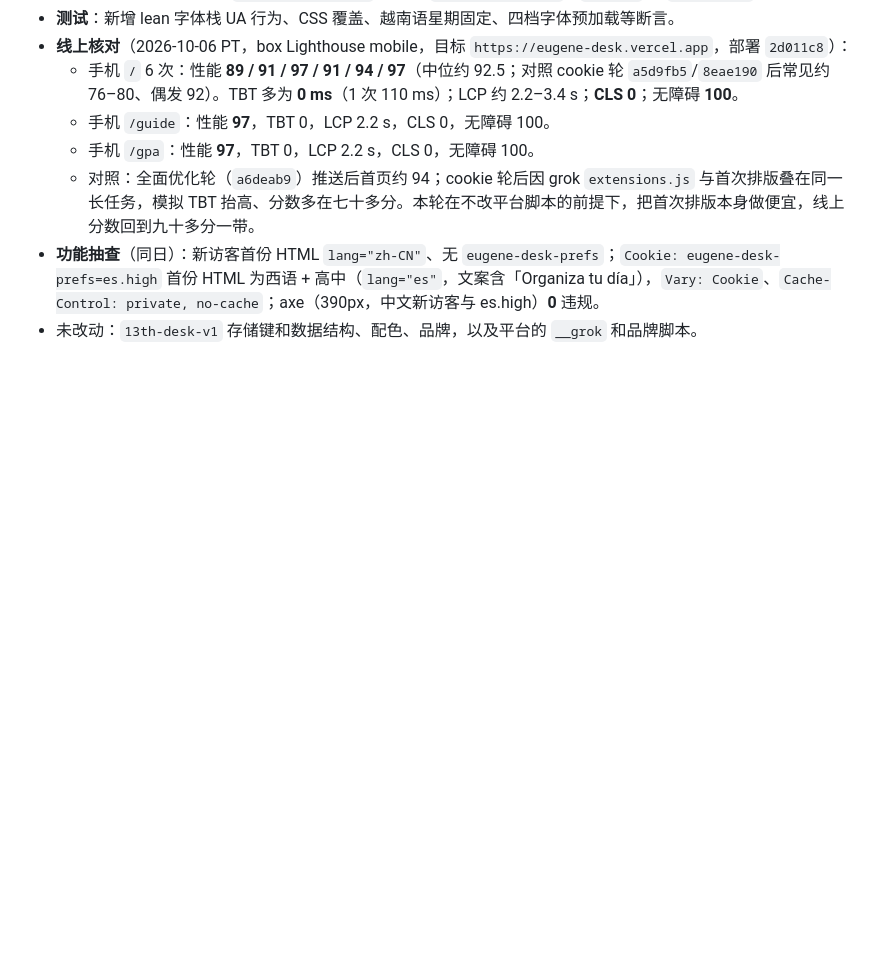
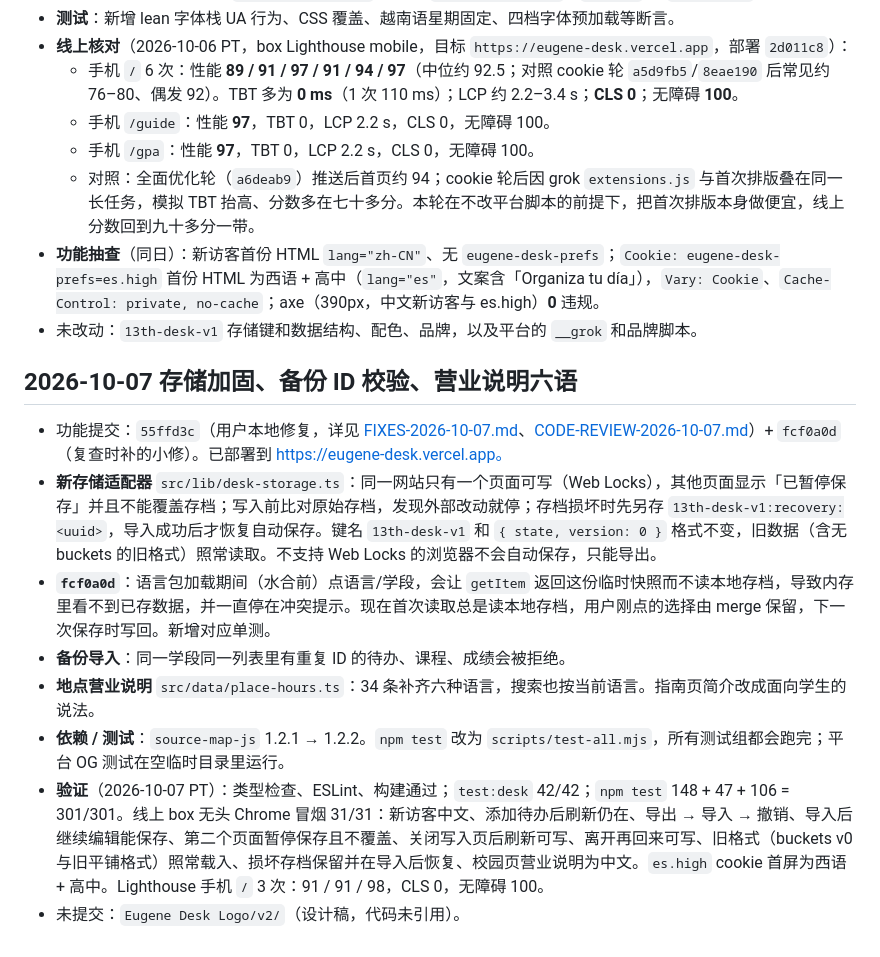
Before and after one commit to 9178osage/13th-desk, a Markdown page: REDESIGN-2026-10-03.md, the part around the change. Rendered like a GitHub page; blank space fills up the shorter version.

Commit message:
docs: record 2026-10-07 storage hardening (55ffd3c, fcf0a0d)

```diff
--- a/REDESIGN-2026-10-03.md
+++ b/REDESIGN-2026-10-03.md
@@ -135,3 +135,14 @@
   - 对照：全面优化轮（`a6deab9`）推送后首页约 94；cookie 轮后因 grok `extensions.js` 与首次排版叠在同一长任务，模拟 TBT 抬高、分数多在七十多分。本轮在不改平台脚本的前提下，把首次排版本身做便宜，线上分数回到九十多分一带。
 - **功能抽查**（同日）：新访客首份 HTML `lang="zh-CN"`、无 `eugene-desk-prefs`；`Cookie: eugene-desk-prefs=es.high` 首份 HTML 为西语 + 高中（`lang="es"`，文案含「Organiza tu día」），`Vary: Cookie`、`Cache-Control: private, no-cache`；axe（390px，中文新访客与 es.high）**0** 违规。
 - 未改动：`13th-desk-v1` 存储键和数据结构、配色、品牌，以及平台的 `__grok` 和品牌脚本。
+
+## 2026-10-07 存储加固、备份 ID 校验、营业说明六语
+
+- 功能提交：`55ffd3c`（用户本地修复，详见 [FIXES-2026-10-07.md](FIXES-2026-10-07.md)、[CODE-REVIEW-2026-10-07.md](CODE-REVIEW-2026-10-07.md)）+ `fcf0a0d`（复查时补的小修）。已部署到 https://eugene-desk.vercel.app。
+- **新存储适配器** `src/lib/desk-storage.ts`：同一网站只有一个页面可写（Web Locks），其他页面显示「已暂停保存」并且不能覆盖存档；写入前比对原始存档，发现外部改动就停；存档损坏时先另存 `13th-desk-v1:recovery:<uuid>`，导入成功后才恢复自动保存。键名 `13th-desk-v1` 和 `{ state, version: 0 }` 格式不变，旧数据（含无 buckets 的旧格式）照常读取。不支持 Web Locks 的浏览器不会自动保存，只能导出。
+- **`fcf0a0d`**：语言包加载期间（水合前）点语言/学段，会让 `getItem` 返回这份临时快照而不读本地存档，导致内存里看不到已存数据，并一直停在冲突提示。现在首次读取总是读本地存档，用户刚点的选择由 merge 保留，下一次保存时写回。新增对应单测。
+- **备份导入**：同一学段同一列表里有重复 ID 的待办、课程、成绩会被拒绝。
+- **地点营业说明** `src/data/place-hours.ts`：34 条补齐六种语言，搜索也按当前语言。指南页简介改成面向学生的说法。
+- **依赖 / 测试**：`source-map-js` 1.2.1 → 1.2.2。`npm test` 改为 `scripts/test-all.mjs`，所有测试组都会跑完；平台 OG 测试在空临时目录里运行。
+- **验证**（2026-10-07 PT）：类型检查、ESLint、构建通过；`test:desk` 42/42；`npm test` 148 + 47 + 106 = 301/301。线上 box 无头 Chrome 冒烟 31/31：新访客中文、添加待办后刷新仍在、导出 → 导入 → 撤销、导入后继续编辑能保存、第二个页面暂停保存且不覆盖、关闭写入页后刷新可写、离开再回来可写、旧格式（buckets v0 与旧平铺格式）照常载入、损坏存档保留并在导入后恢复、校园页营业说明为中文。`es.high` cookie 首屏为西语 + 高中。Lighthouse 手机 `/` 3 次：91 / 91 / 98，CLS 0，无障碍 100。
+- 未提交：`Eugene Desk Logo/v2/`（设计稿，代码未引用）。
```
